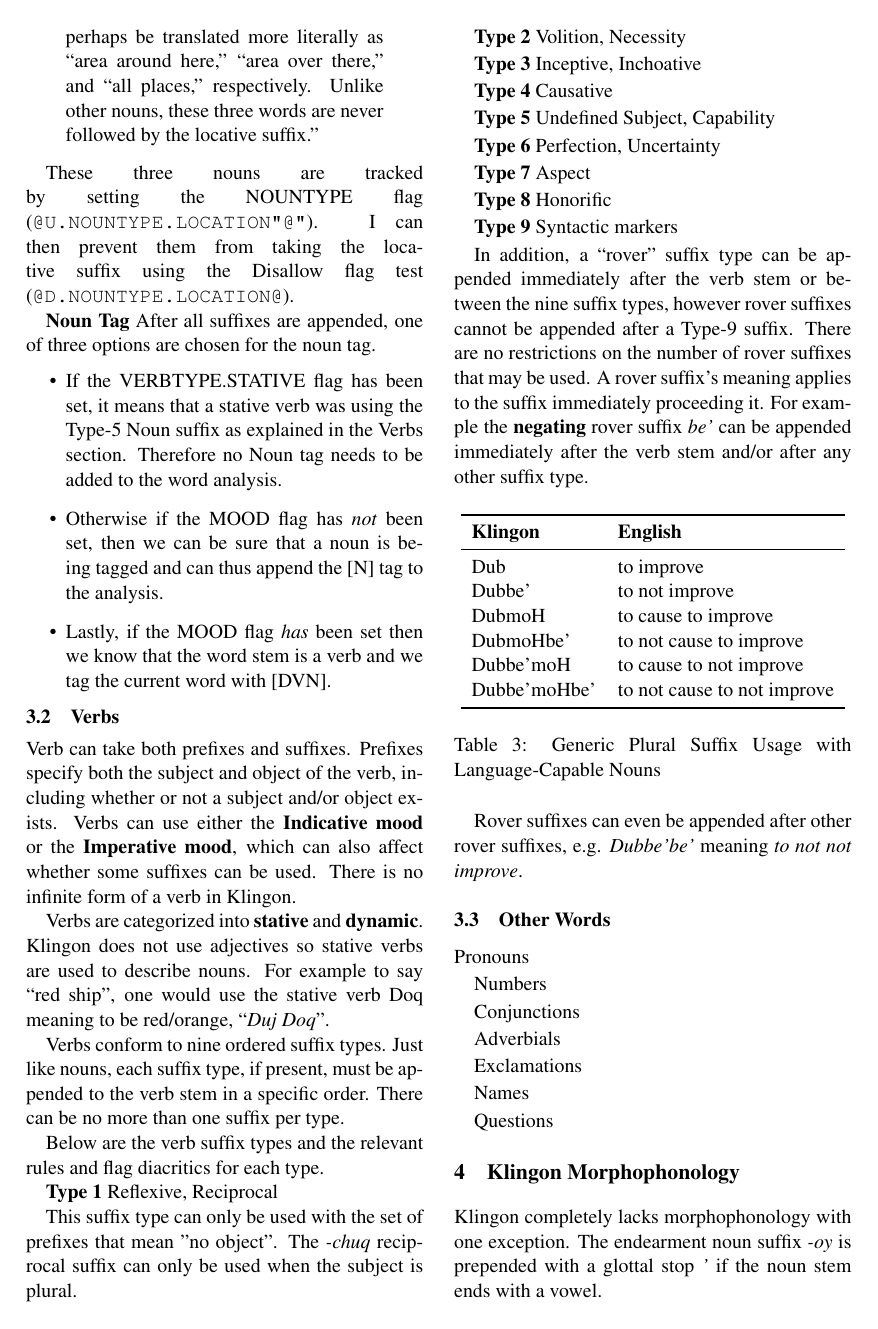
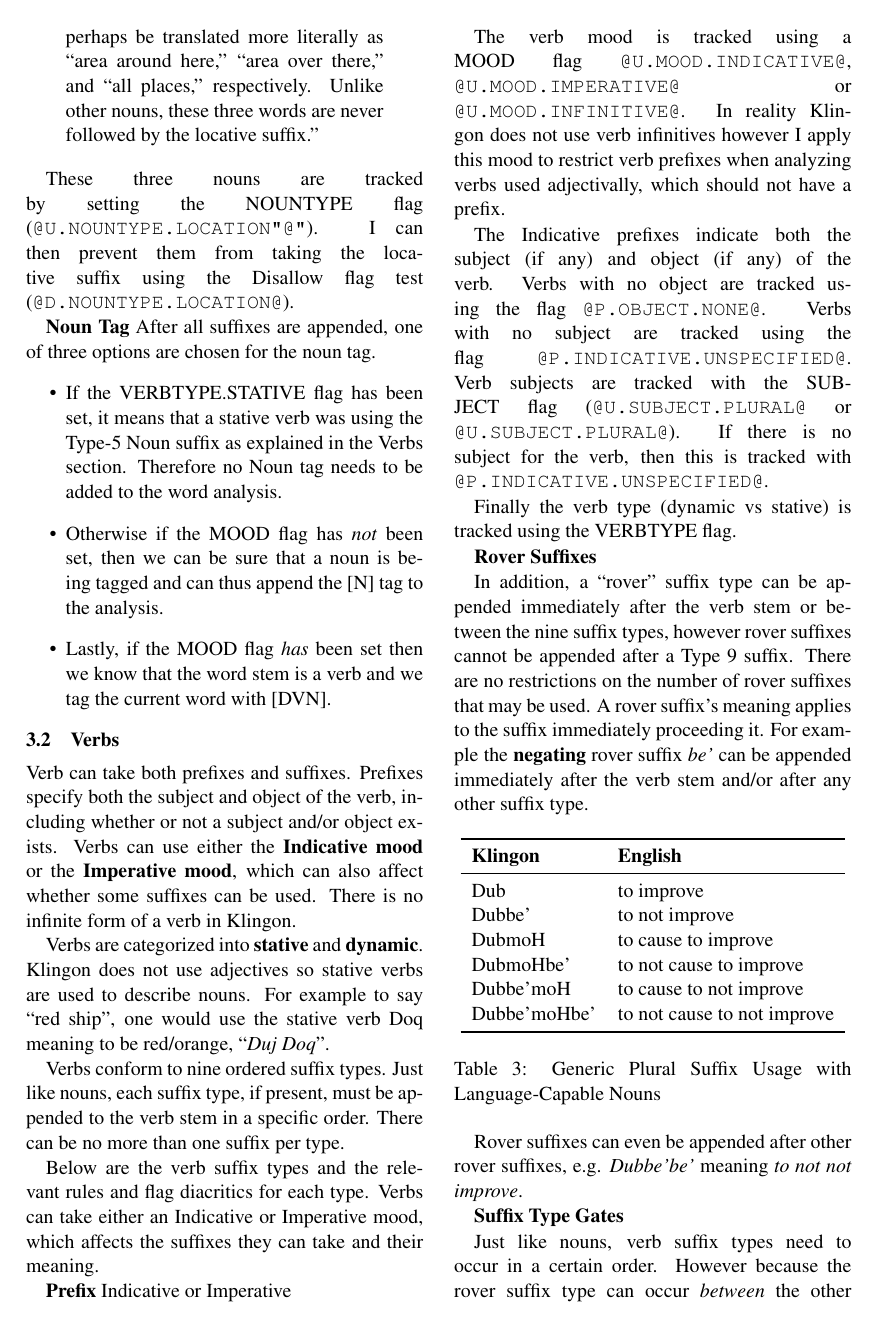
Before and after one commit to mattbocosoft/klingon-morphological-analyzer, a LaTeX paper (Project Description/Latex/Klingon Morphological Analyzer - Project Description - Matthew Thomas.tex): page 3 of 4 before the commit and page 3 of 5 after it. Compiled offline with pdfLaTeX.

Commit message:
[Project Description] Finish verb morphology

```diff
--- a/Project Description/Latex/Klingon Morphological Analyzer - Project Description - Matthew Thomas.tex
+++ b/Project Description/Latex/Klingon Morphological Analyzer - Project Description - Matthew Thomas.tex
@@ -185,29 +185,19 @@ Verbs are categorized into \textbf{stative} and \textbf{dynamic}. Klingon does n
 
 Verbs conform to nine ordered suffix types. Just like nouns, each suffix type, if present, must be appended to the verb stem in a specific order. There can be no more than one suffix per type.
 
-Below are the verb suffix types and the relevant rules and flag diacritics for each type.
+Below are the verb suffix types and the relevant rules and flag diacritics for each type. Verbs can take either an Indicative or Imperative mood, which affects the suffixes they can take and their meaning.
 
-	\textbf{Type 1} Reflexive, Reciprocal
+\textbf{Prefix} Indicative or Imperative
 
-	This suffix type can only be used with the set of prefixes that mean "no object". The \textit{-chuq} reciprocal suffix can only be used when the subject is plural.
+The verb mood is tracked using a MOOD flag \texttt{@U.MOOD.INDICATIVE@}, \texttt{@U.MOOD.IMPERATIVE@} or \texttt{@U.MOOD.INFINITIVE@}. In reality Klingon does not use verb infinitives however I apply this mood to restrict verb prefixes when analyzing verbs used adjectivally, which should not have a prefix.
 
-	\textbf{Type 2} Volition, Necessity
+The Indicative prefixes indicate both the subject (if any) and object (if any) of the verb. Verbs with no object are tracked using the flag \texttt{@P.OBJECT.NONE@}. Verbs with no subject are tracked using the flag \texttt{@P.INDICATIVE.UNSPECIFIED@}. Verb subjects are tracked with the SUBJECT flag (\texttt{@U.SUBJECT.PLURAL@} or \texttt{@U.SUBJECT.PLURAL@}). If there is no subject for the verb, then this is tracked with \texttt{@P.INDICATIVE.UNSPECIFIED@}.
 
-	\textbf{Type 3} Inceptive, Inchoative
+Finally the verb type (dynamic vs stative) is tracked using the VERBTYPE flag.
 
-	\textbf{Type 4} Causative
+\textbf{Rover Suffixes}
 
-	\textbf{Type 5} Undefined Subject, Capability
-
-	\textbf{Type 6} Perfection, Uncertainty
-
-	\textbf{Type 7} Aspect
-
-	\textbf{Type 8} Honorific
-
-	\textbf{Type 9} Syntactic markers
-
-In addition, a ``rover'' suffix type can be appended immediately after the verb stem or between the nine suffix types, however rover suffixes cannot be appended after a Type-9 suffix. There are no restrictions on the number of rover suffixes that may be used. A rover suffix's meaning applies to the suffix immediately proceeding it. For example the \textbf{negating} rover suffix \textit{be'} can be appended immediately after the verb stem and/or after any other suffix type.
+In addition, a ``rover'' suffix type can be appended immediately after the verb stem or between the nine suffix types, however rover suffixes cannot be appended after a Type 9 suffix. There are no restrictions on the number of rover suffixes that may be used. A rover suffix's meaning applies to the suffix immediately proceeding it. For example the \textbf{negating} rover suffix \textit{be'} can be appended immediately after the verb stem and/or after any other suffix type.
 
 	\begin{table}[h]
 	\begin{center}
@@ -228,3 +218,7 @@ In addition, a ``rover'' suffix type can be appended immediately after the verb
 	\end{table}
 
 Rover suffixes can even be appended after other rover suffixes, e.g. \textit{Dubbe'be'} meaning \textit{to not not improve}.
+
+\textbf{Suffix Type Gates}
+
+Just like nouns, verb suffix types need to occur in a certain order. However because the rover suffix type can occur \textit{between} the other suffix types, therefore the morphology needs to track the last appended suffix type. To address this, I employed ``suffix type gates''. When the input leads through a specific suffix type, for example suffix type 5, the type gate denies entry if suffix type 5 has already been turned-on (\textit{@D.VERBTYPE5.ON@}). If suffix type 5 flag has not been turned on, then the gate turns it on (\textit{@P.VERBTYPE5.ON@}) as well as all previous suffix types; \texttt{@P.VERBTYPE1.ON@ @P.VERBTYPE2.ON@ @P.VERBTYPE3.ON@ @P.VERBTYPE4.ON@}. In this way, the FST is restricted from repeating the same suffix type more than once, even after appending a rover suffix.
```
Also changed, not shown: Project Description/Latex/Klingon Morphological Analyzer - Project Description - Matthew Thomas.tex (44 more changed lines).
